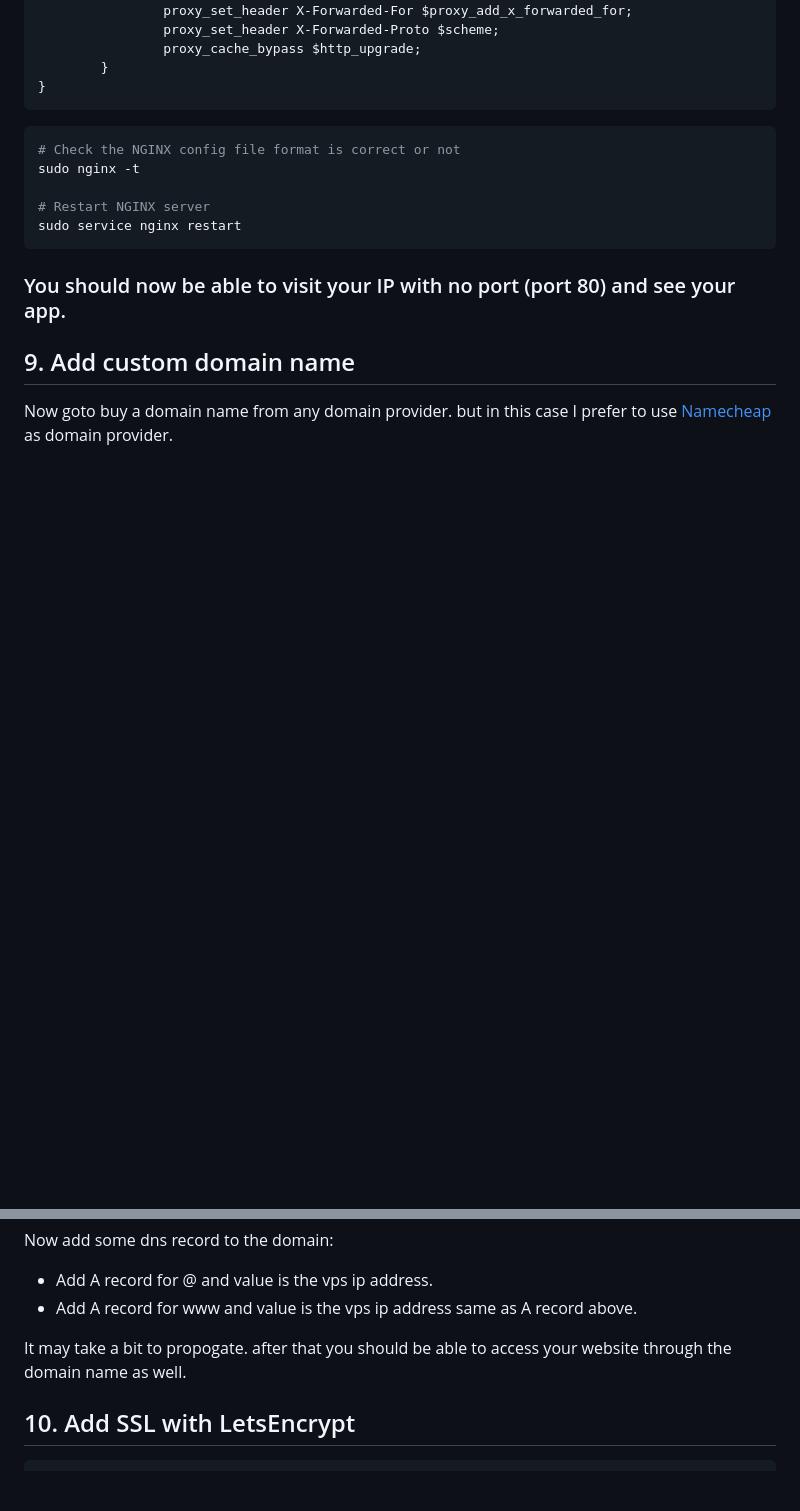
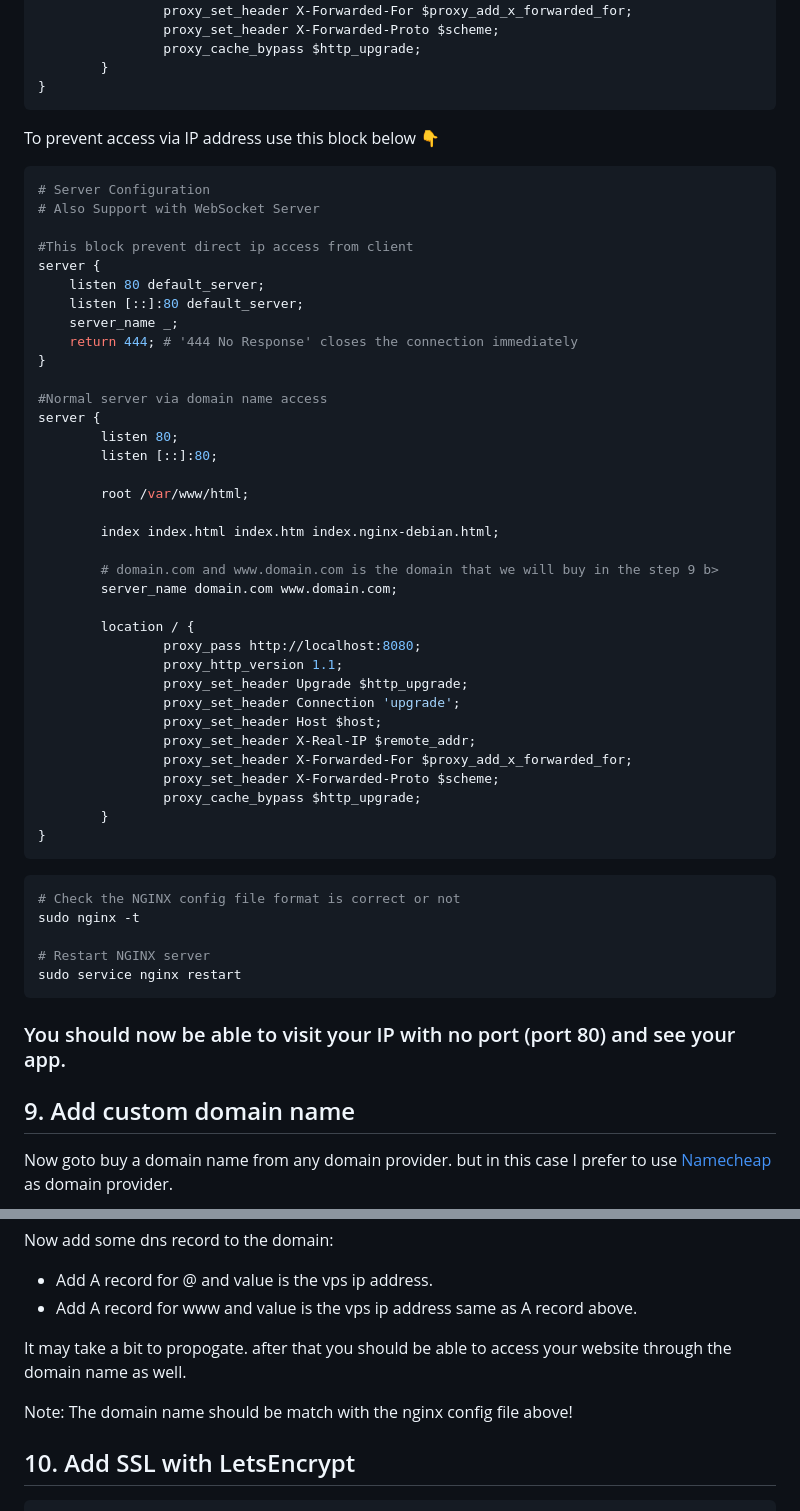
Before and after one commit to harry-odinson-369/harry-odinson-369.github.io, a Markdown page: node_nginx_ssl.md, 2 parts joined by grey strips. GitHub-like rendering; blank space fills up the shorter version.

````diff
--- a/node_nginx_ssl.md
+++ b/node_nginx_ssl.md
@@ -160,6 +160,45 @@ server {
         }
 }
 ```
+To prevent access via IP address use this block below 👇
+
+```bash
+# Server Configuration
+# Also Support with WebSocket Server
+
+#This block prevent direct ip access from client
+server {
+    listen 80 default_server;
+    listen [::]:80 default_server;
+    server_name _;
+    return 444; # '444 No Response' closes the connection immediately
+}
+
+#Normal server via domain name access
+server {
+        listen 80;
+        listen [::]:80;
+
+        root /var/www/html;
+
+        index index.html index.htm index.nginx-debian.html;
+
+        # domain.com and www.domain.com is the domain that we will buy in the step 9 b>
+        server_name domain.com www.domain.com;
+
+        location / {
+                proxy_pass http://localhost:8080;
+                proxy_http_version 1.1;
+                proxy_set_header Upgrade $http_upgrade;
+                proxy_set_header Connection 'upgrade';
+                proxy_set_header Host $host;
+                proxy_set_header X-Real-IP $remote_addr;
+                proxy_set_header X-Forwarded-For $proxy_add_x_forwarded_for;
+                proxy_set_header X-Forwarded-Proto $scheme;
+                proxy_cache_bypass $http_upgrade;
+        }
+}
+```
 
 ```bash
 # Check the NGINX config file format is correct or not
@@ -180,6 +219,8 @@ Now add some dns record to the domain:
 
 It may take a bit to propogate. after that you should be able to access your website through the domain name as well.
 
+Note: The domain name should be match with the nginx config file above!
+
 ## 10. Add SSL with LetsEncrypt
 ```bash
 # Install certbot
````
